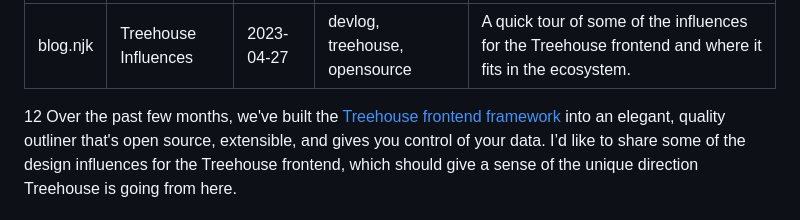
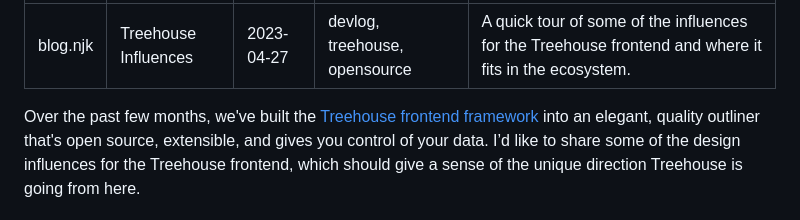
Before and after one commit to progrium/progrium.xyz, a Markdown page: blog/2023/treehouse-influences.md, the part around the change. GitHub-like rendering.

Commit message:
remove '12' from post that wasn't saved

```diff
--- a/blog/2023/treehouse-influences.md
+++ b/blog/2023/treehouse-influences.md
@@ -5,7 +5,7 @@ date: "2023-04-27"
 tags: devlog, treehouse, opensource
 description: "A quick tour of some of the influences for the Treehouse frontend and where it fits in the ecosystem."
 ---
-12
+
 Over the past few months, we've built the [Treehouse frontend framework](https://treehouse.sh) into an elegant, quality outliner that's open source, extensible, and gives you control of your data. I’d like to share some of the design influences for the Treehouse frontend, which should give a sense of the unique direction Treehouse is going from here.
 
 The biggest influences for Treehouse are Tana, Notion, and Obsidian. These three represent the state of the art of personal and collaborative information management, sometimes simplified as note-taking tools. However, "note-taking tools" sells them short as they go beyond note-taking and information management. For lack of a better descriptor, many consider them [tools for thought](https://www.forthought.tools/).
```
